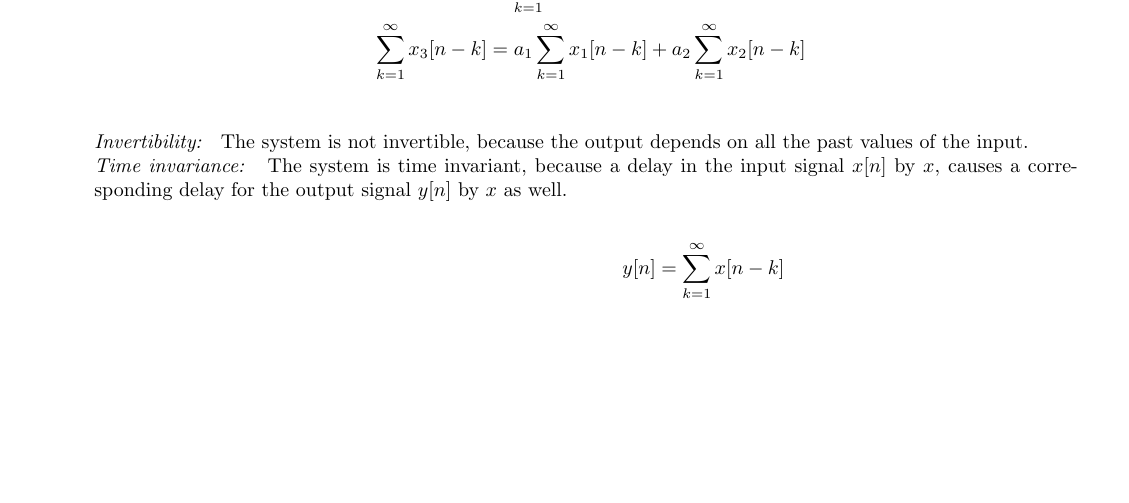
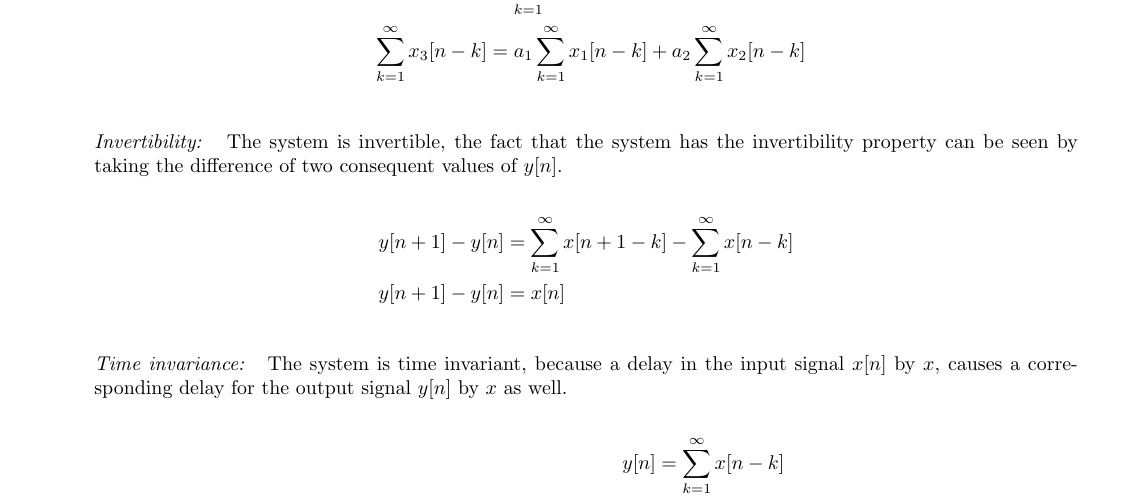
Before and after one commit to gecitemre/s6-group-projects, a LaTeX problem sheet (ceng384/hw1/hw1.tex): part of page 5 of 8, cut so that both start at the same text, the shorter picture padded with empty space. Compiled offline with pdfLaTeX.

Commit message:
edit q6b

```diff
--- a/ceng384/hw1/hw1.tex
+++ b/ceng384/hw1/hw1.tex
@@ -218,7 +218,12 @@ Homework 1}
             a_1y_1 + a_2y_2 & = \sum_{k = 1}^{\infty} (a_1x_1[n - k] + a_2x_2[n - k])\\
             \sum_{k = 1}^{\infty} x_3[n - k] & = a_1\sum_{k = 1}^{\infty} x_1[n - k] + a_2\sum_{k = 1}^{\infty} x_2[n - k] \\
         \end{align*}
-        \textit{Invertibility: } The system is not invertible, because the output depends on all the past values of the input.\\
+        \textit{Invertibility: } The system is invertible, the fact that the system has the invertibility property can be seen
+        by taking the difference of two consequent values of $y[n]$.\\
+        \begin{align*}
+            y[n + 1] - y[n] & = \sum_{k = 1}^{\infty} x[n + 1 - k] - \sum_{k = 1}^{\infty} x[n - k]\\
+            y[n + 1] - y[n] & = x[n]\\
+        \end{align*}
         \textit{Time invariance: } The system is time invariant, because a delay in the input signal $x[n]$ by $x$, causes a
         corresponding delay for the output signal $y[n]$ by $x$ as well.\\
         \begin{align*}
```
Also changed, not shown: ceng384/hw1/hw1.pdf.
